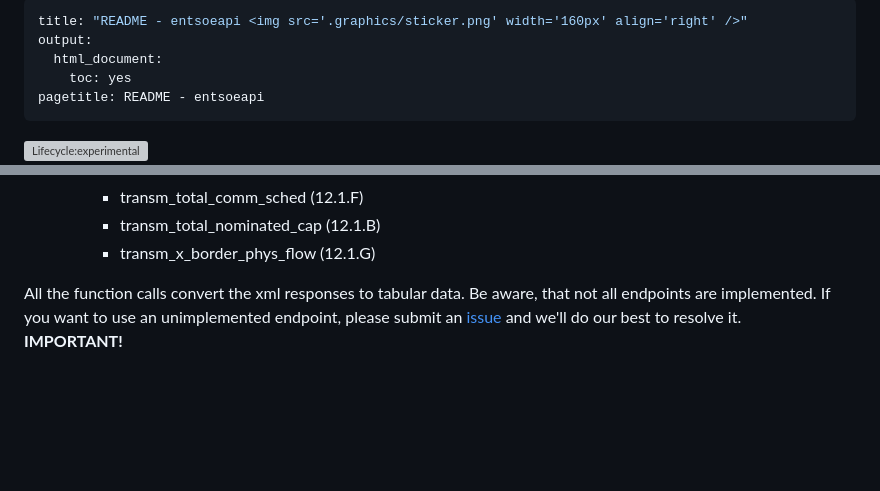
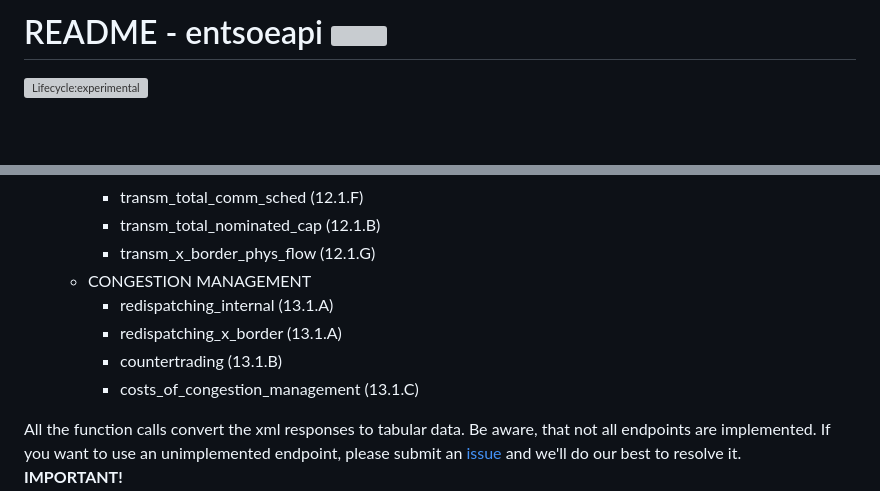
Before and after one commit to krose/entsoeapi, a Markdown page: README.md, 2 parts joined by grey strips. Rendered like a GitHub page; blank space fills up the shorter version; grey boxes are pictures that could not be loaded.

Commit message:
turned into such format which is accepted by devtools::check() call

```diff
--- a/README.md
+++ b/README.md
@@ -1,10 +1,4 @@
----
-title: "README - entsoeapi <img src='.graphics/sticker.png' width='160px' align='right' />"
-output:
-  html_document:
-    toc: yes
-pagetitle: README - entsoeapi
----
+# README - entsoeapi <img src="man/figures/logo.png" align = "right" height = "139" alt="" />
 
 <!-- badges: start -->
 
@@ -52,6 +48,11 @@ The goal of `entsoeapi` package is to create an easy wrapper for querying the EN
         -   transm_total_comm_sched (12.1.F)
         -   transm_total_nominated_cap (12.1.B)
         -   transm_x_border_phys_flow (12.1.G)
+    -   CONGESTION MANAGEMENT
+        -   redispatching_internal (13.1.A)
+        -   redispatching_x_border (13.1.A)
+        -   countertrading (13.1.B)
+        -   costs_of_congestion_management (13.1.C)
 
 All the function calls convert the xml responses to tabular data. Be aware, that not all endpoints are implemented. If you want to use an unimplemented endpoint, please submit an [issue](https://github.com/krose/entsoeapi/issues) and we'll do our best to resolve it.\
 <b>IMPORTANT!</b>\
```
Also changed, not shown: other parts of README.md (+2 -0 lines).
